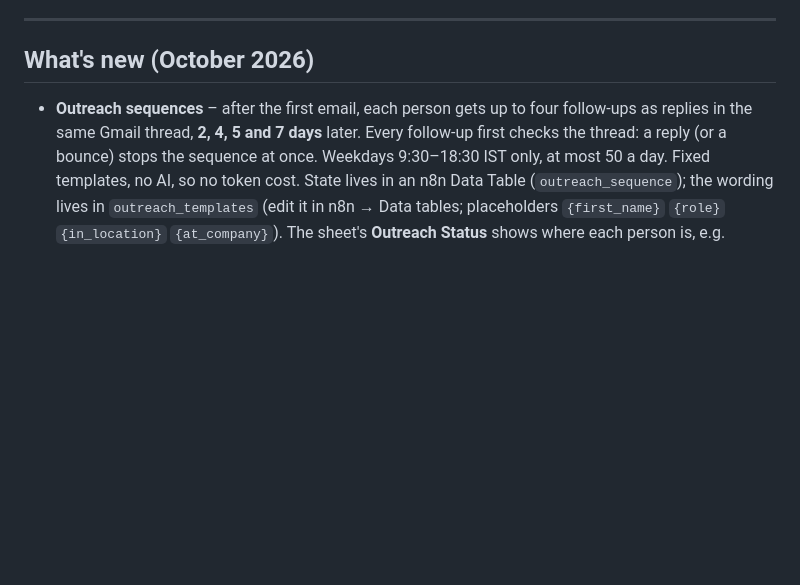
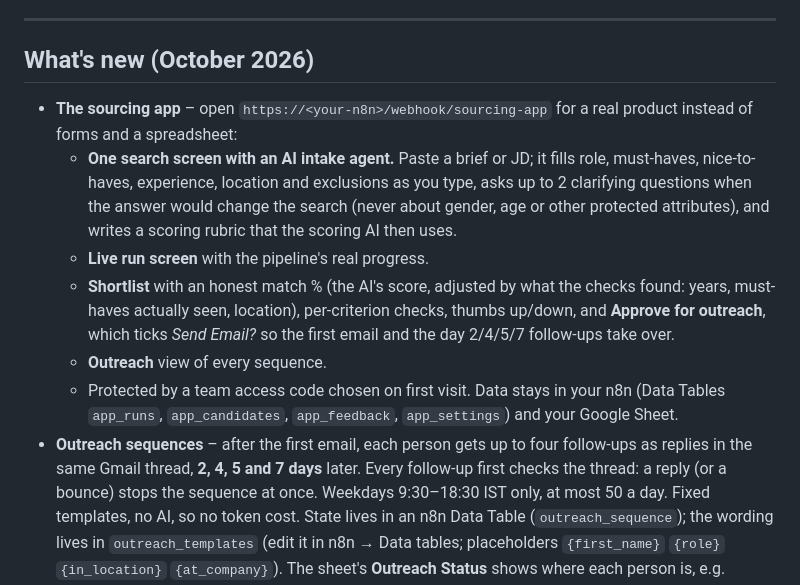
Before and after one commit to shravangithub/ai-recruiting-sourcing-pipeline, a Markdown page: README.md, the part around the change. Rendered like a GitHub page; blank space fills up the shorter version.

Commit message:
README: the sourcing app
Co-Authored-By: Claude Opus 5.5 <noreply@anthropic.com>
Claude-Session: https://claude.ai/code/session_01GLP4dNnExg8AA9Dj1PvU8W

```diff
--- a/README.md
+++ b/README.md
@@ -67,6 +67,20 @@ outreach end to end.
 
 ## What's new (October 2026)
 
+- **The sourcing app** – open `https://<your-n8n>/webhook/sourcing-app` for a real product
+  instead of forms and a spreadsheet:
+  - **One search screen with an AI intake agent.** Paste a brief or JD; it fills role, must-haves,
+    nice-to-haves, experience, location and exclusions as you type, asks up to 2 clarifying
+    questions when the answer would change the search (never about gender, age or other protected
+    attributes), and writes a scoring rubric that the scoring AI then uses.
+  - **Live run screen** with the pipeline's real progress.
+  - **Shortlist** with an honest match % (the AI's score, adjusted by what the checks found: years,
+    must-haves actually seen, location), per-criterion checks, thumbs up/down, and
+    **Approve for outreach**, which ticks *Send Email?* so the first email and the day 2/4/5/7
+    follow-ups take over.
+  - **Outreach** view of every sequence.
+  - Protected by a team access code chosen on first visit. Data stays in your n8n (Data Tables
+    `app_runs`, `app_candidates`, `app_feedback`, `app_settings`) and your Google Sheet.
 - **Outreach sequences** – after the first email, each person gets up to four follow-ups as
   replies in the same Gmail thread, **2, 4, 5 and 7 days** later. Every follow-up first checks the
   thread: a reply (or a bounce) stops the sequence at once. Weekdays 9:30–18:30 IST only, at most
```
